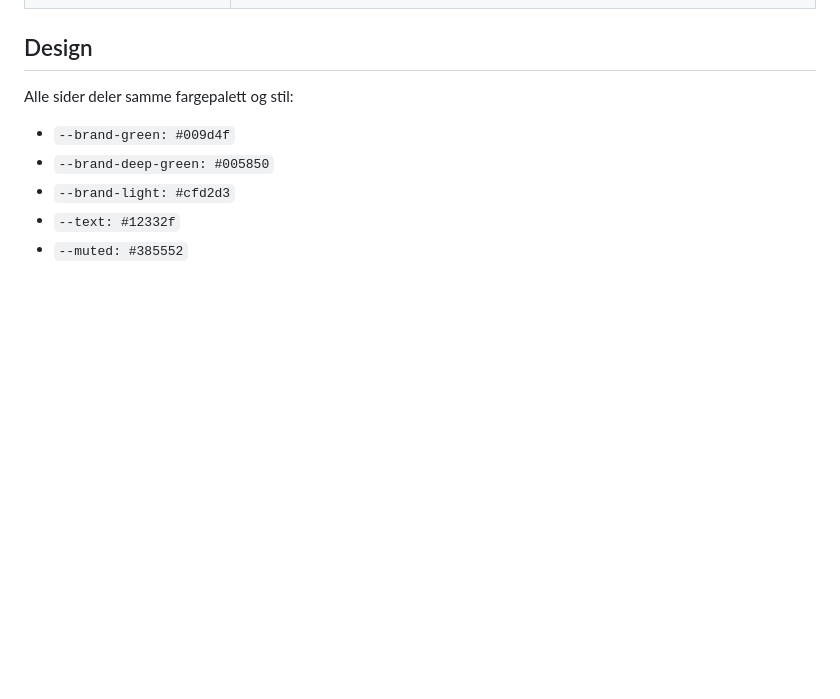
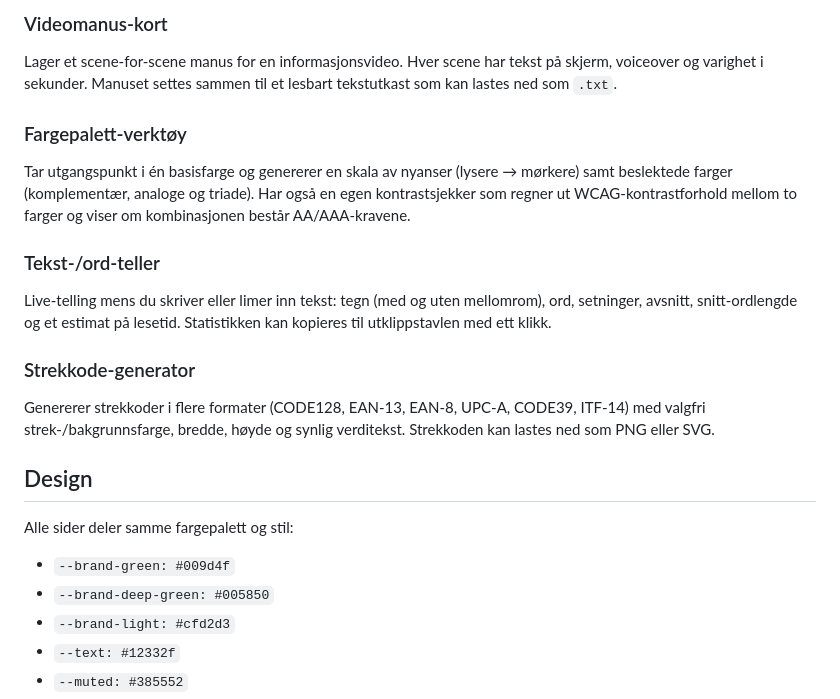
Before and after one commit to on200w/webmultitool, a Markdown page: README.md, the part around one of its changes. Rendered like a GitHub page; blank space fills up the shorter version.

```diff
--- a/README.md
+++ b/README.md
@@ -35,3 +64,19 @@ tools/
+### Videomanus-kort
+
+Lager et scene-for-scene manus for en informasjonsvideo. Hver scene har tekst på skjerm, voiceover og varighet i sekunder. Manuset settes sammen til et lesbart tekstutkast som kan lastes ned som `.txt`.
+
+### Fargepalett-verktøy
+
+Tar utgangspunkt i én basisfarge og genererer en skala av nyanser (lysere → mørkere) samt beslektede farger (komplementær, analoge og triade). Har også en egen kontrastsjekker som regner ut WCAG-kontrastforhold mellom to farger og viser om kombinasjonen består AA/AAA-kravene.
+
+### Tekst-/ord-teller
+
+Live-telling mens du skriver eller limer inn tekst: tegn (med og uten mellomrom), ord, setninger, avsnitt, snitt-ordlengde og et estimat på lesetid. Statistikken kan kopieres til utklippstavlen med ett klikk.
+
+### Strekkode-generator
+
+Genererer strekkoder i flere formater (CODE128, EAN-13, EAN-8, UPC-A, CODE39, ITF-14) med valgfri strek-/bakgrunnsfarge, bredde, høyde og synlig verditekst. Strekkoden kan lastes ned som PNG eller SVG.
+
 ## Design
 
 Alle sider deler samme fargepalett og stil:
```
Also changed, not shown: other parts of README.md (+29 -0 lines), images/infoskjerm-custom.png (added), images/infoskjerm-preview.png (added), images/plakat-banner.png (added), images/plakat-minimal.png (added), images/plakat-sidebar.png (added), images/plakat-tool.png (added), 2 other files.
